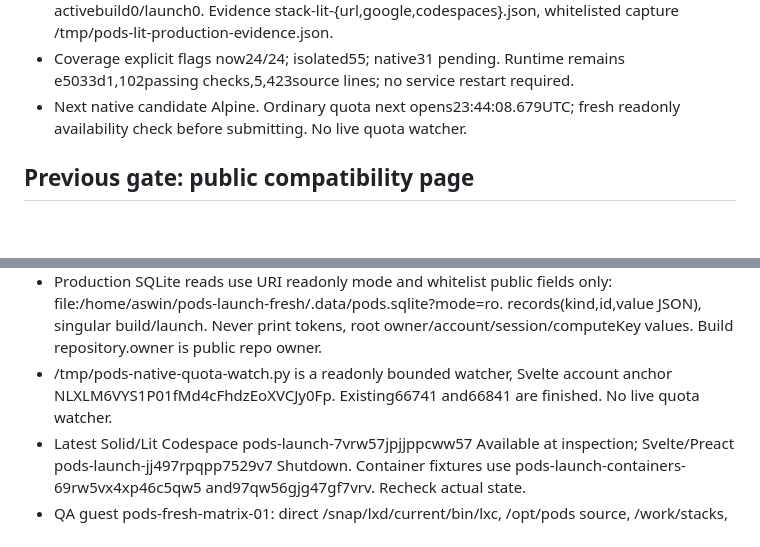
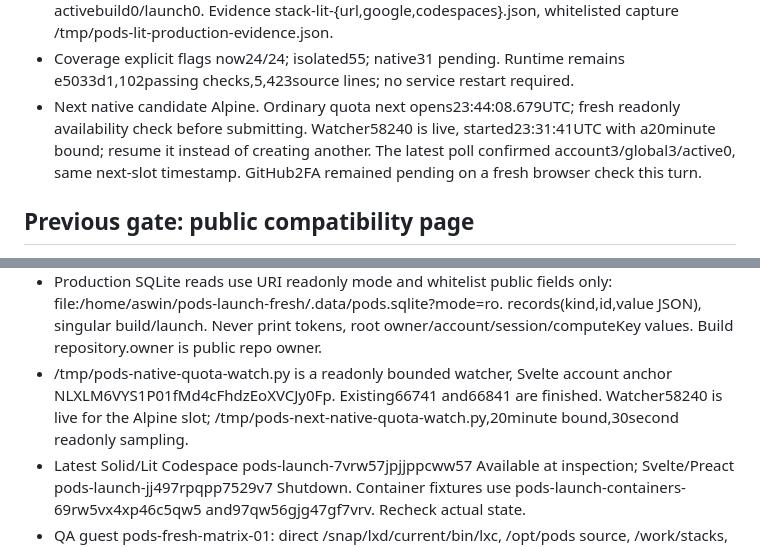
Before and after one commit to RizwanAhamed13/pods-launch-fresh, a Markdown page: evidence/STACK-HANDOFF.md, 2 parts joined by grey strips. Rendered like a GitHub page; blank space fills up the shorter version.

Commit message:
Refresh current acceptance checkpoint and Alpine quota handoff

```diff
--- a/evidence/STACK-HANDOFF.md
+++ b/evidence/STACK-HANDOFF.md
@@ -43,7 +43,10 @@ historical results remain in SUPPORT.md, PRODUCT.md and their evidence files.
 - Coverage explicit flags now24/24; isolated55; native31 pending. Runtime
   remains e5033d1,102passing checks,5,423source lines; no service restart required.
 - Next native candidate Alpine. Ordinary quota next opens23:44:08.679UTC;
-  fresh readonly availability check before submitting. No live quota watcher.
+  fresh readonly availability check before submitting. Watcher58240 is live,
+  started23:31:41UTC with a20minute bound; resume it instead of creating another.
+  The latest poll confirmed account3/global3/active0, same next-slot timestamp.
+  GitHub2FA remained pending on a fresh browser check this turn.
 
 ## Previous gate: public compatibility page
 
@@ -179,7 +182,8 @@ observation timed out; the action may already have completed.
   records(kind,id,value JSON), singular build/launch. Never print tokens, root
   owner/account/session/computeKey values. Build repository.owner is public repo owner.
 - /tmp/pods-native-quota-watch.py is a readonly bounded watcher, Svelte account
-  anchor NLXLM6VYS1P01fMd4cFhdzEoXVCJy0Fp. Existing66741 and66841 are finished. No live quota watcher.
+  anchor NLXLM6VYS1P01fMd4cFhdzEoXVCJy0Fp. Existing66741 and66841 are finished. Watcher58240 is live for the Alpine slot;
+  /tmp/pods-next-native-quota-watch.py,20minute bound,30second readonly sampling.
 - Latest Solid/Lit Codespace pods-launch-7vrw57jpjjppcww57 Available at inspection;
   Svelte/Preact pods-launch-jj497rpqpp7529v7 Shutdown. Container fixtures use
   pods-launch-containers-69rw5vx4xp46c5qw5 and97qw56gjg47gf7vrv. Recheck actual state.
```
Also changed, not shown: PRODUCT.md (+1 -1 lines).
